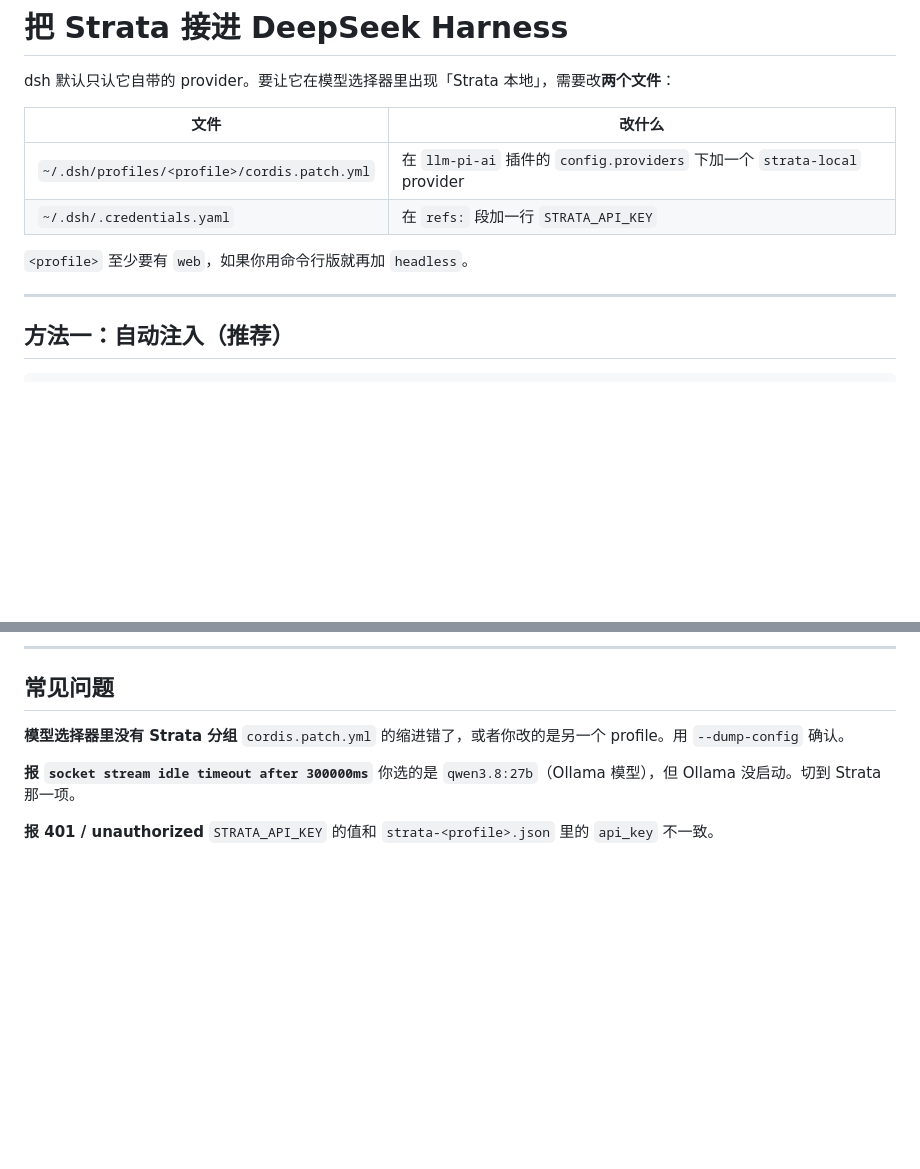
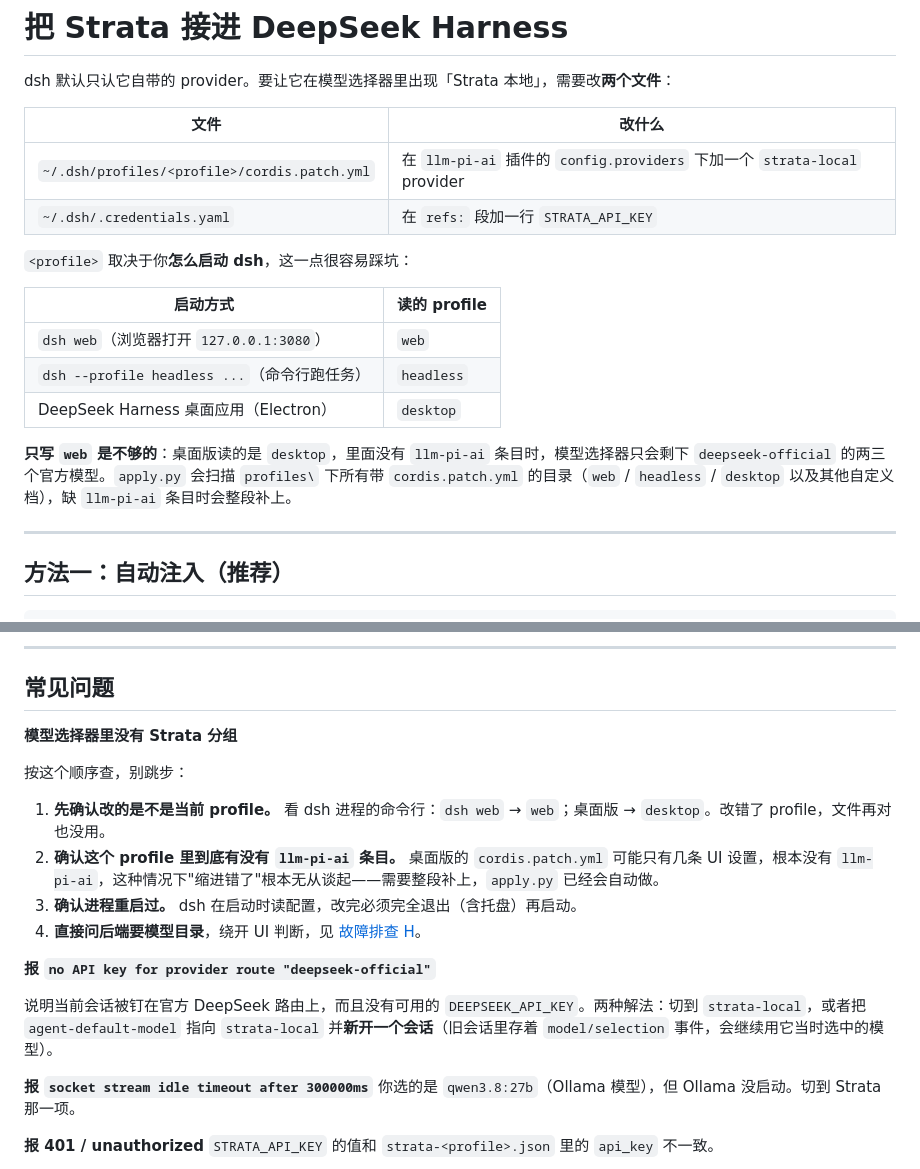
Before and after one commit to regdiliKUN/strata-dsh-workbench, a Markdown page: integrations/dsh/README.md, 2 parts joined by grey strips. GitHub-like rendering; blank space fills up the shorter version.

```diff
--- a/integrations/dsh/README.md
+++ b/integrations/dsh/README.md
@@ -7,7 +7,15 @@ dsh 默认只认它自带的 provider。要让它在模型选择器里出现「S
 | `~/.dsh/profiles/<profile>/cordis.patch.yml` | 在 `llm-pi-ai` 插件的 `config.providers` 下加一个 `strata-local` provider |
 | `~/.dsh/.credentials.yaml` | 在 `refs:` 段加一行 `STRATA_API_KEY` |
 
-`<profile>` 至少要有 `web`，如果你用命令行版就再加 `headless`。
+`<profile>` 取决于你**怎么启动 dsh**，这一点很容易踩坑：
+
+| 启动方式 | 读的 profile |
+|---|---|
+| `dsh web`（浏览器打开 `127.0.0.1:3080`） | `web` |
+| `dsh --profile headless ...`（命令行跑任务） | `headless` |
+| DeepSeek Harness 桌面应用（Electron） | `desktop` |
+
+**只写 `web` 是不够的**：桌面版读的是 `desktop`，里面没有 `llm-pi-ai` 条目时，模型选择器只会剩下 `deepseek-official` 的两三个官方模型。`apply.py` 会扫描 `profiles\` 下所有带 `cordis.patch.yml` 的目录（`web` / `headless` / `desktop` 以及其他自定义档），缺 `llm-pi-ai` 条目时会整段补上。
 
 ---
 
@@ -131,7 +139,17 @@ Strata 提供 OpenAI 兼容接口，所以用 `openai-completions`。
 ## 常见问题
 
 **模型选择器里没有 Strata 分组**
-`cordis.patch.yml` 的缩进错了，或者你改的是另一个 profile。用 `--dump-config` 确认。
+
+按这个顺序查，别跳步：
+
+1. **先确认改的是不是当前 profile。** 看 dsh 进程的命令行：`dsh web` → `web`；桌面版 → `desktop`。改错了 profile，文件再对也没用。
+2. **确认这个 profile 里到底有没有 `llm-pi-ai` 条目。** 桌面版的 `cordis.patch.yml` 可能只有几条 UI 设置，根本没有 `llm-pi-ai`，这种情况下"缩进错了"根本无从谈起——需要整段补上，`apply.py` 已经会自动做。
+3. **确认进程重启过。** dsh 在启动时读配置，改完必须完全退出（含托盘）再启动。
+4. **直接问后端要模型目录**，绕开 UI 判断，见 [故障排查 H](../05-troubleshooting.md#h-dsh-模型选择器里看不到本地模型)。
+
+**报 `no API key for provider route "deepseek-official"`**
+
+说明当前会话被钉在官方 DeepSeek 路由上，而且没有可用的 `DEEPSEEK_API_KEY`。两种解法：切到 `strata-local`，或者把 `agent-default-model` 指向 `strata-local` 并**新开一个会话**（旧会话里存着 `model/selection` 事件，会继续用它当时选中的模型）。
 
 **报 `socket stream idle timeout after 300000ms`**
 你选的是 `qwen3.8:27b`（Ollama 模型），但 Ollama 没启动。切到 Strata 那一项。
```
Also changed, not shown: docs/05-troubleshooting.md (+98 -0 lines).
